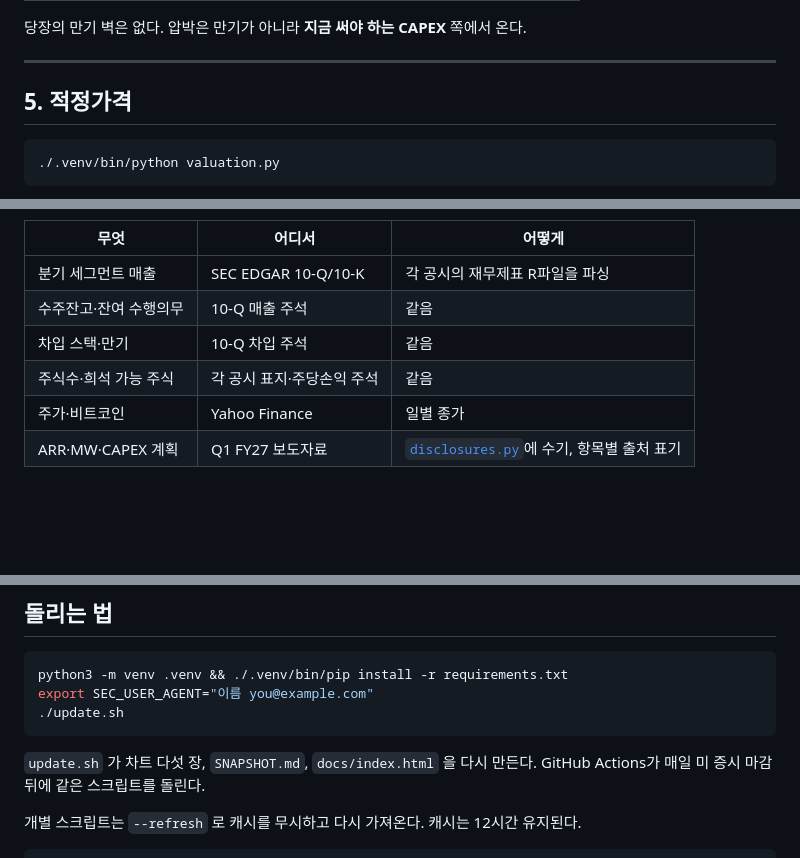
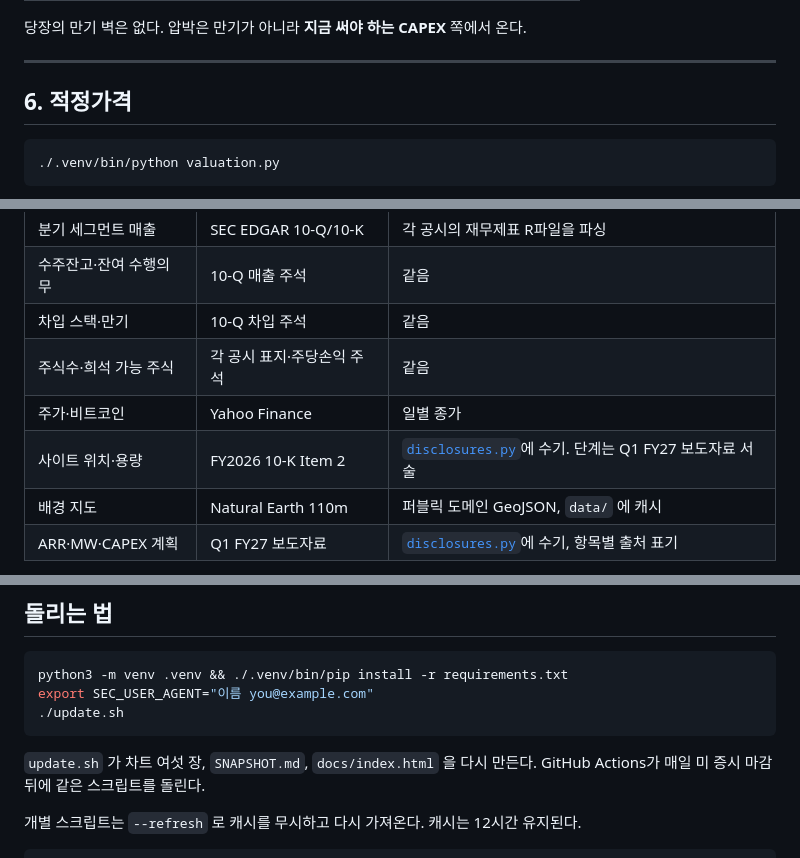
Before and after one commit to gwonyongjin94-ui/IREN-Revenue-structure, a Markdown page: README.md, 3 parts joined by grey strips. Rendered like a GitHub page; blank space fills up the shorter version.

````diff
--- a/README.md
+++ b/README.md
@@ -193,7 +238,7 @@ Q1 FY27 영업활동 현금흐름은 $0.5B 이다. 영업으로 메울 수 있
 
 ---
 
-## 5. 적정가격
+## 6. 적정가격
 
 ```bash
 ./.venv/bin/python valuation.py
@@ -421,6 +469,8 @@ EBITDA       = 달성 ARR x 매출총이익률 − 현금 영업비용
 | 차입 스택·만기 | 10-Q 차입 주석 | 같음 |
 | 주식수·희석 가능 주식 | 각 공시 표지·주당손익 주석 | 같음 |
 | 주가·비트코인 | Yahoo Finance | 일별 종가 |
+| 사이트 위치·용량 | FY2026 10-K Item 2 | [`disclosures.py`](disclosures.py)에 수기. 단계는 Q1 FY27 보도자료 서술 |
+| 배경 지도 | Natural Earth 110m | 퍼블릭 도메인 GeoJSON, `data/` 에 캐시 |
 | ARR·MW·CAPEX 계획 | Q1 FY27 보도자료 | [`disclosures.py`](disclosures.py)에 수기, 항목별 출처 표기 |
 
 4분기 세그먼트 매출은 따로 공시되지 않는다. 연간에서 1~3분기를 뺀 값이다.
@@ -453,7 +503,7 @@ export SEC_USER_AGENT="이름 you@example.com"
 ./update.sh
 ```
 
-`update.sh` 가 차트 다섯 장, `SNAPSHOT.md`, `docs/index.html` 을 다시 만든다.
+`update.sh` 가 차트 여섯 장, `SNAPSHOT.md`, `docs/index.html` 을 다시 만든다.
 GitHub Actions가 매일 미 증시 마감 뒤에 같은 스크립트를 돌린다.
 
 개별 스크립트는 `--refresh` 로 캐시를 무시하고 다시 가져온다. 캐시는 12시간
````
Also changed, not shown: other parts of README.md (+53 -5 lines), SNAPSHOT.md (+1 -1 lines), assets/sites.png (added), docs/assets/sites.png (added), 6 other files.
